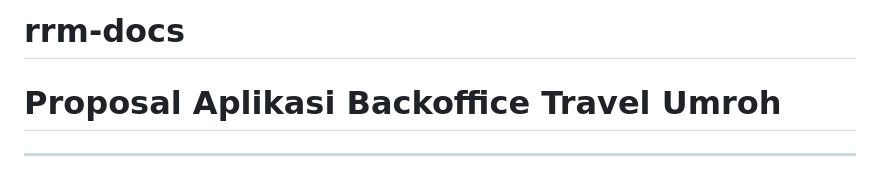
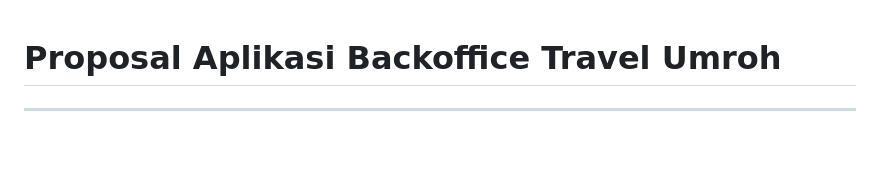
Before and after one commit to safeiridwan/rrm-docs, a Markdown page: README.md, the part around the change. Drawn GitHub-style; blank space fills up the shorter version.

Commit message:
Remove project title from README

```diff
--- a/README.md
+++ b/README.md
@@ -1,5 +1,3 @@
-# rrm-docs
-
 # Proposal Aplikasi Backoffice Travel Umroh
 
 ---
```
